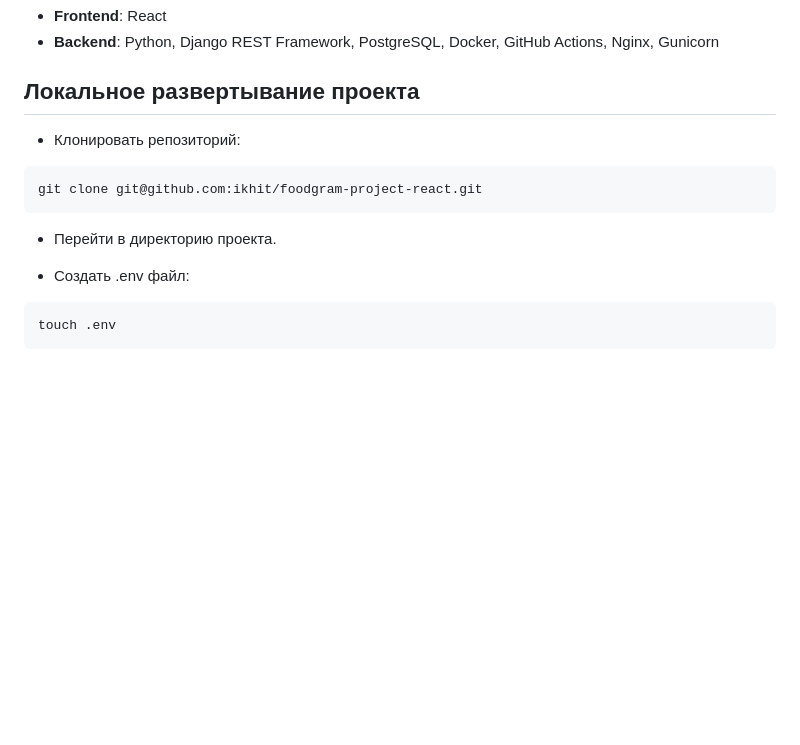
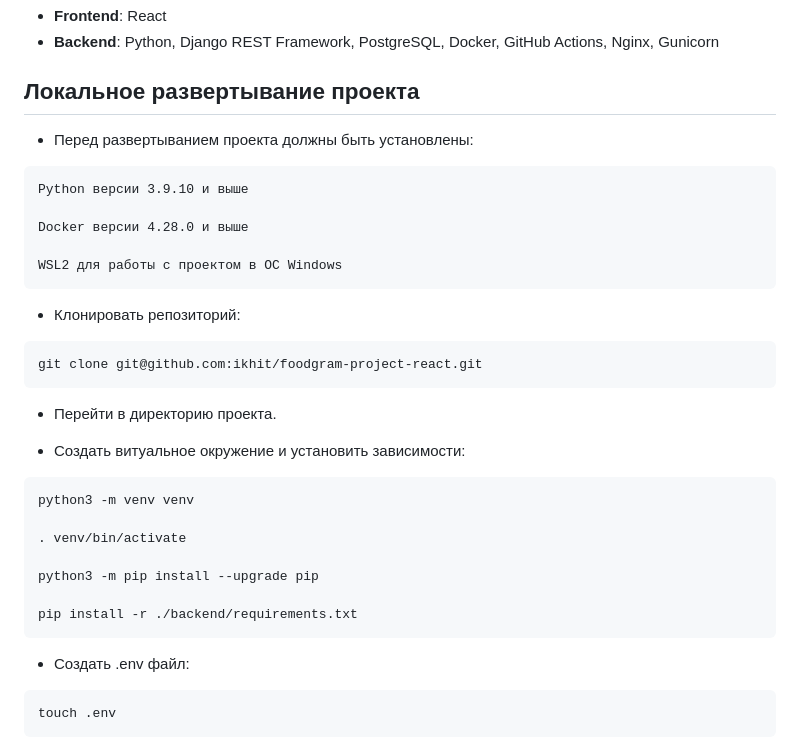
Before and after one commit to ikhit/foodgram-project-react, a Markdown page: README.md, the part around the change. Drawn GitHub-style; blank space fills up the shorter version.

````diff
--- a/README.md
+++ b/README.md
@@ -17,6 +17,16 @@ Foodgram - это веб-платформа, которая позволяет
 
 ## Локальное развертывание проекта
 
+- Перед развертыванием проекта должны быть установлены:
+
+```
+Python версии 3.9.10 и выше
+
+Docker версии 4.28.0 и выше
+
+WSL2 для работы с проектом в ОС Windows
+ ```
+
 - Клонировать репозиторий:
 
 ```
@@ -24,6 +34,18 @@ git clone git@github.com:ikhit/foodgram-project-react.git
 ```
 
 - Перейти в директорию проекта.
+
+- Создать витуальное окружение и установить зависимости:
+
+```
+python3 -m venv venv
+
+. venv/bin/activate
+
+python3 -m pip install --upgrade pip
+
+pip install -r ./backend/requirements.txt
+```
 
 - Создать .env файл:
 
````
